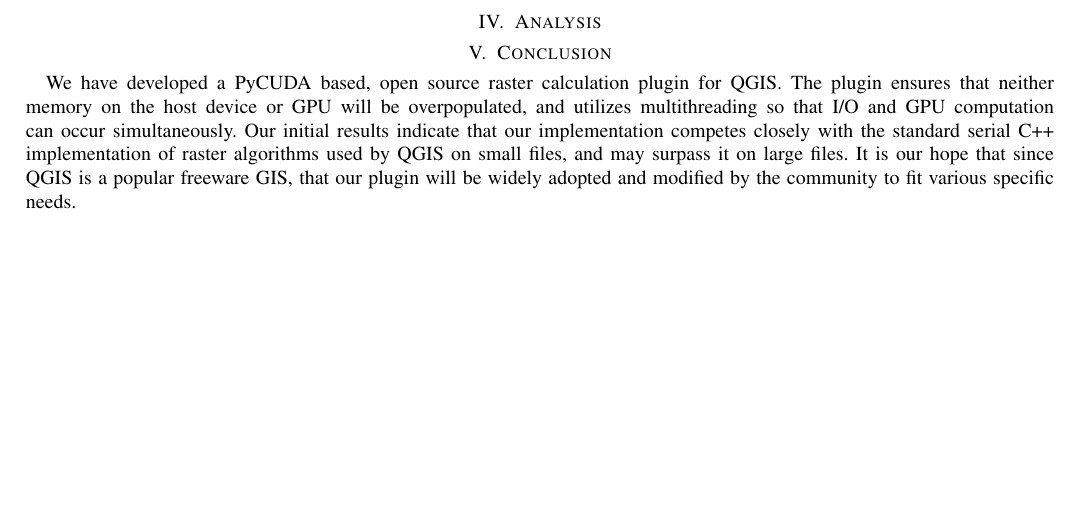
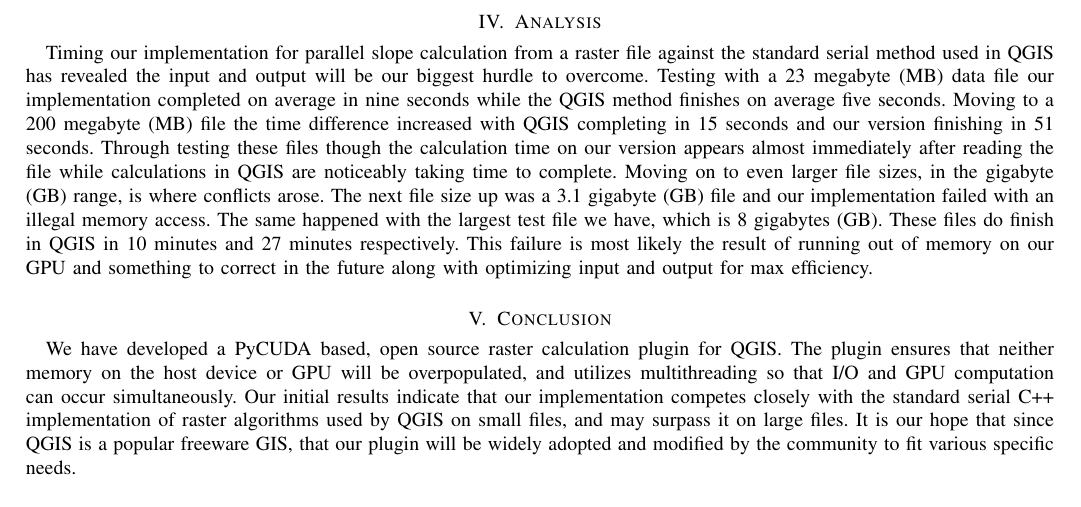
Before and after one commit to aFuerst/PyCUDA-Raster, a LaTeX paper (progress_I.tex): part of page 2 of 2, cut so that both start at the same text, the shorter picture padded with empty space. Compiled offline with pdfLaTeX.

Commit message:
Update progress_I.tex

```diff
--- a/progress_I.tex
+++ b/progress_I.tex
@@ -489,6 +489,19 @@
 write their own computation kernel.
 
 \section{Analysis}
+Timing our implementation for parallel slope calculation from a raster file against the standard
+serial method used in QGIS has revealed the input and output will be our biggest  hurdle to
+overcome. Testing with a 23 megabyte (MB) data file our implementation completed on
+average in nine seconds while the QGIS method finishes on average five seconds. Moving to a 200
+megabyte (MB) file the time difference increased with QGIS completing in 15 seconds and our
+version finishing in 51 seconds. Through testing these files though the calculation time on our version
+appears almost immediately after reading the file while calculations in QGIS are noticeably taking time
+to complete. Moving on to even larger file sizes, in the gigabyte (GB) range, is where conflicts
+arose. The next file size up was a 3.1 gigabyte (GB) file and our implementation failed with an
+illegal memory access. The same happened with the largest test file we have, which is 8 gigabytes (GB).
+These files do finish in QGIS in 10 minutes and 27 minutes respectively. This failure is most likely
+the result of running out of memory on our GPU and something to correct in the future along
+with optimizing input and output for max efficiency.
 
 \section{Conclusion}
 We have developed a PyCUDA based, open source raster calculation plugin for
```
